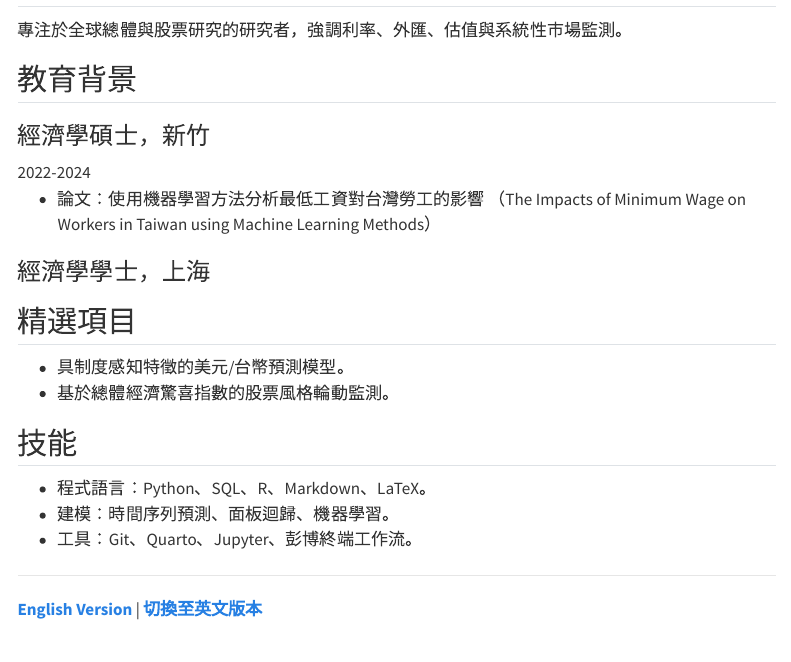
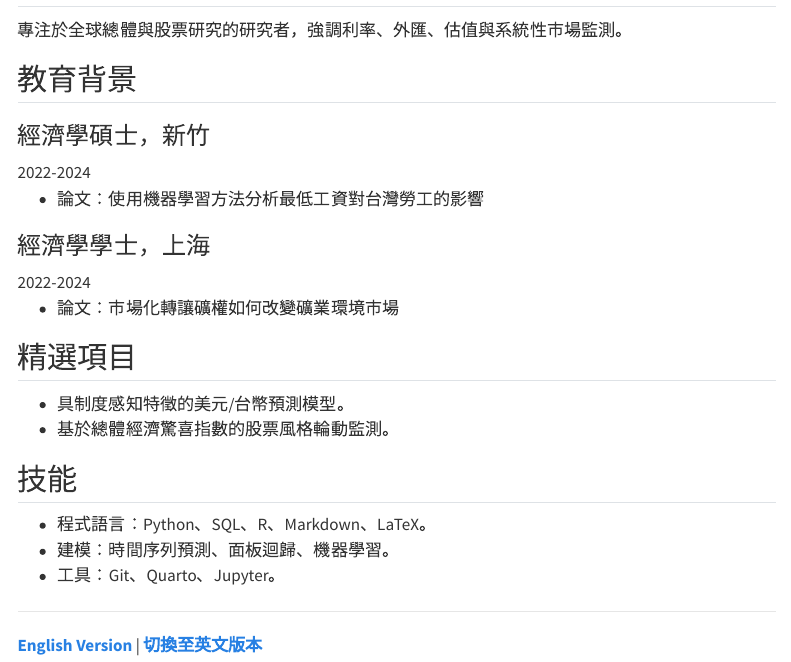
Before and after one commit to Mista-intheair/Mista-intheair.github.io, a Quarto document (cv.qmd): the page in a window 1100 px wide, from 210 px down. Rendered offline with R 4.5, knitr and Pandoc in place of Quarto, with nearby package versions; menus at the side of the page are left out.

Commit message:
Daily report update: 2026-05-25

```diff
--- a/cv.qmd
+++ b/cv.qmd
@@ -20,10 +20,12 @@ title: "個人履歷"
 <div class="cv-meta">2022-2024</div>
 
 - 論文：使用機器學習方法分析最低工資對台灣勞工的影響
-（The Impacts of Minimum Wage on Workers in Taiwan using Machine Learning Methods）
 
 ### 經濟學學士，上海
 
+<div class="cv-meta">2022-2024</div>
+
+- 論文：市場化轉讓礦權如何改變礦業環境市場
 
 ## 精選項目
 
@@ -34,7 +36,7 @@ title: "個人履歷"
 
 - 程式語言：Python、SQL、R、Markdown、LaTeX。
 - 建模：時間序列預測、面板迴歸、機器學習。
-- 工具：Git、Quarto、Jupyter、彭博終端工作流。
+- 工具：Git、Quarto、Jupyter。
 :::
 
 ---
```
Also changed, not shown: docs/search.json, 3 other files.
